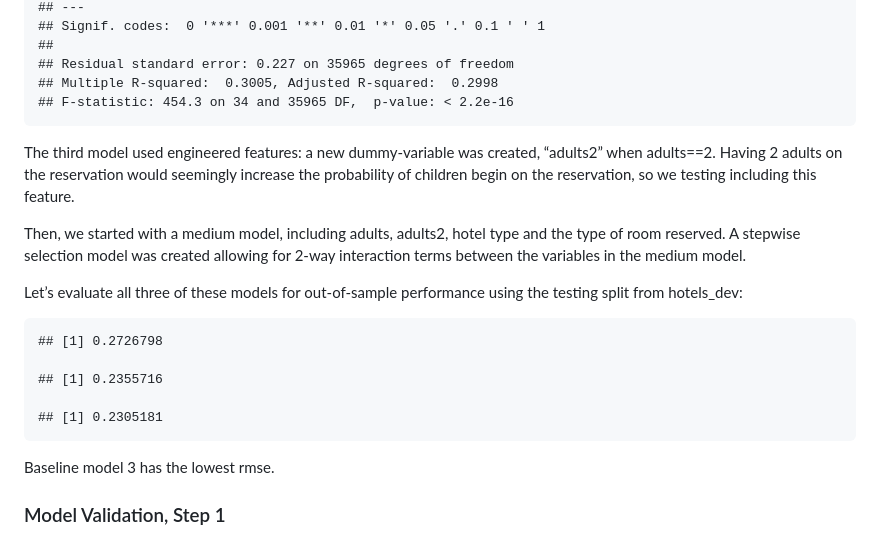
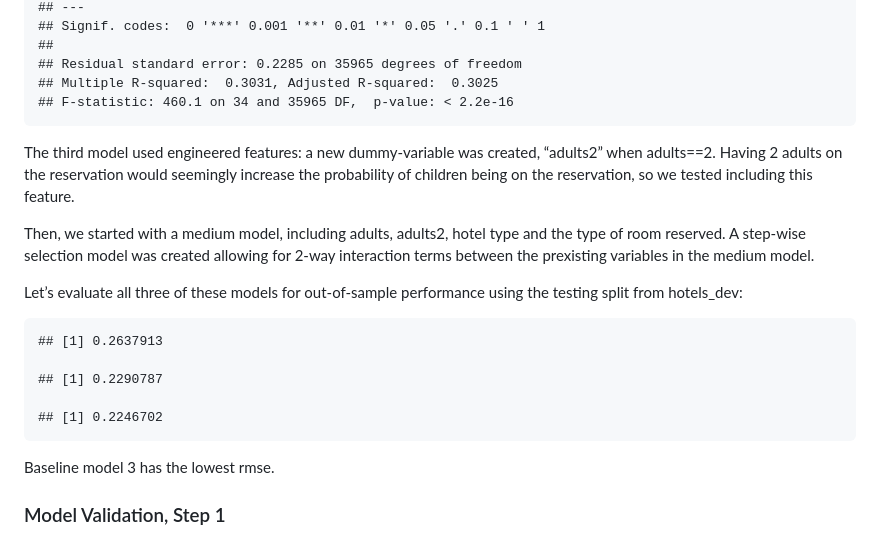
Before and after one commit to pranjalmaheshka/eco395m-sp23-DataMining, a Markdown page: Homework-2/PS2.md, the part around one of its changes. Rendered like a GitHub page.

```diff
--- a/Homework-2/PS2.md
+++ b/Homework-2/PS2.md
@@ -508,28 +547,28 @@ Model 3:
     ## ---
     ## Signif. codes:  0 '***' 0.001 '**' 0.01 '*' 0.05 '.' 0.1 ' ' 1
     ##
-    ## Residual standard error: 0.227 on 35965 degrees of freedom
-    ## Multiple R-squared:  0.3005, Adjusted R-squared:  0.2998
-    ## F-statistic: 454.3 on 34 and 35965 DF,  p-value: < 2.2e-16
+    ## Residual standard error: 0.2285 on 35965 degrees of freedom
+    ## Multiple R-squared:  0.3031, Adjusted R-squared:  0.3025
+    ## F-statistic: 460.1 on 34 and 35965 DF,  p-value: < 2.2e-16
 
 The third model used engineered features: a new dummy-variable was
 created, “adults2” when adults==2. Having 2 adults on the reservation
-would seemingly increase the probability of children begin on the
-reservation, so we testing including this feature.
+would seemingly increase the probability of children being on the
+reservation, so we tested including this feature.
 
 Then, we started with a medium model, including adults, adults2, hotel
-type and the type of room reserved. A stepwise selection model was
-created allowing for 2-way interaction terms between the variables in
-the medium model.
+type and the type of room reserved. A step-wise selection model was
+created allowing for 2-way interaction terms between the prexisting
+variables in the medium model.
 
 Let’s evaluate all three of these models for out-of-sample performance
 using the testing split from hotels\_dev:
 
-    ## [1] 0.2726798
+    ## [1] 0.2637913
 
-    ## [1] 0.2355716
+    ## [1] 0.2290787
 
-    ## [1] 0.2305181
+    ## [1] 0.2246702
 
 Baseline model 3 has the lowest rmse.
 
```
Also changed, not shown: other parts of Homework-2/PS2.md (+148 -109 lines).
